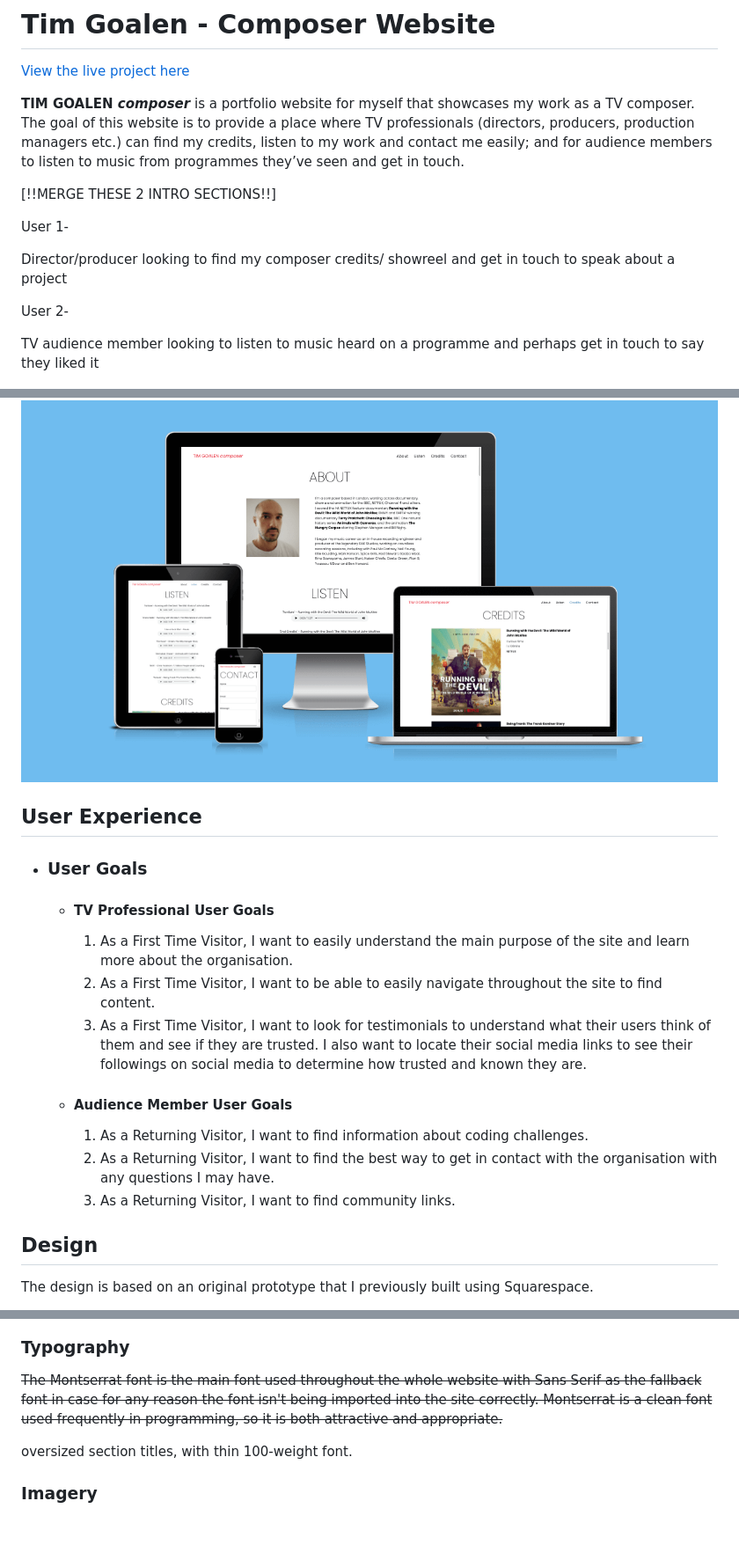
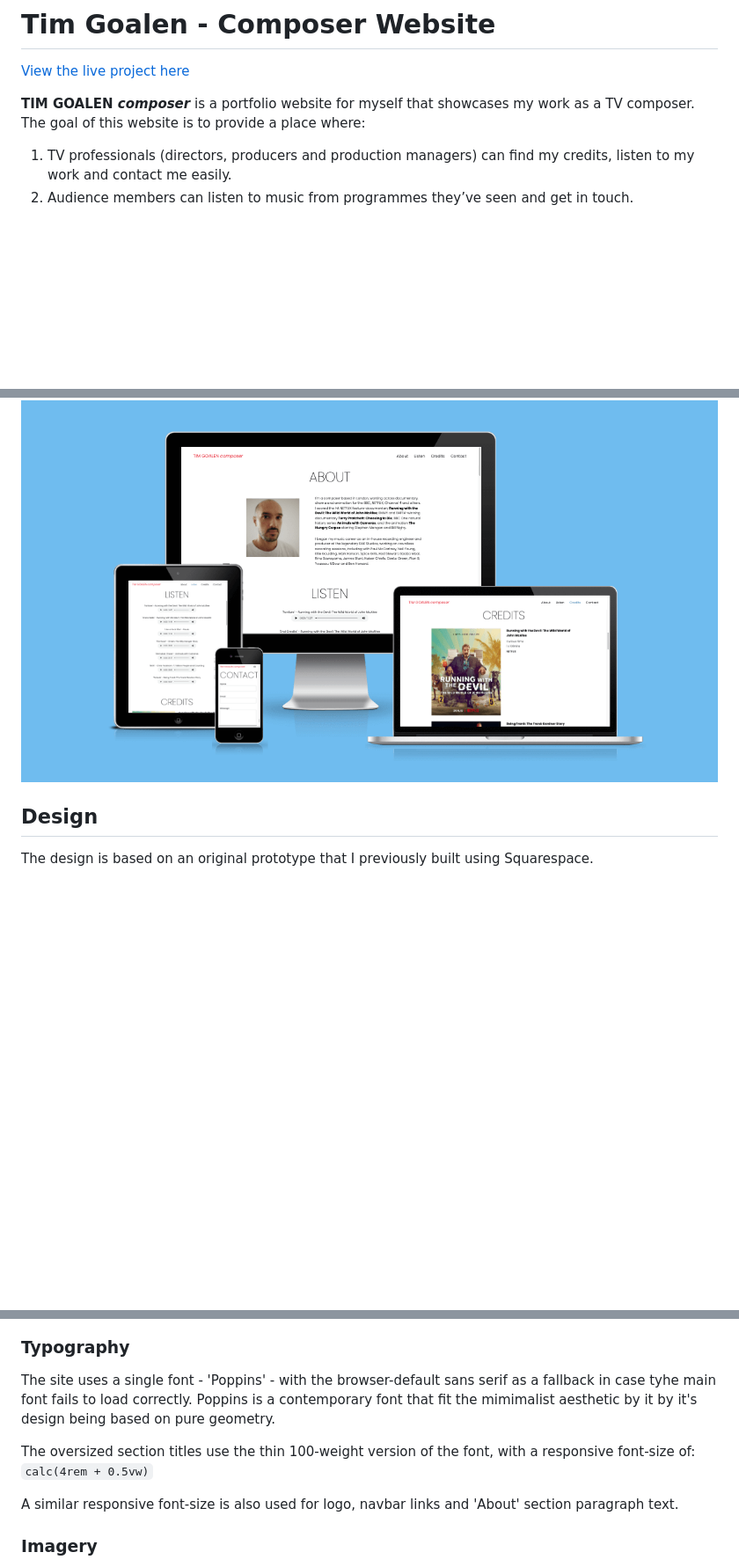
Before and after one commit to timgoalen/timgoalen-portfolio, a Markdown page: README.md, 3 parts joined by grey strips. Shown at 88% size. Rendered like a GitHub page; blank space fills up the shorter version.

Commit message:
Add more readme content

```diff
--- a/README.md
+++ b/README.md
@@ -2,35 +2,11 @@
 
 [View the live project here](https://timgoalen.github.io/tg-composer-portfolio)
 
-**TIM GOALEN *composer*** is a portfolio website for myself that showcases my work as a TV composer. The goal of this website is to provide a place where TV professionals (directors, producers, production managers etc.) can find my credits, listen to my work and contact me easily; and for audience members to listen to music from programmes they’ve seen and get in touch.
-
-[!!MERGE THESE 2 INTRO SECTIONS!!]
-
-User 1-
-
-Director/producer looking to find my composer credits/ showreel and get in touch to speak about a project
-
-User 2-
-
-TV audience member looking to listen to music heard on a programme and perhaps get in touch to say they liked it
+**TIM GOALEN *composer*** is a portfolio website for myself that showcases my work as a TV composer. The goal of this website is to provide a place where:
+1. TV professionals (directors, producers and production managers) can find my credits, listen to my work and contact me easily.
+2. Audience members can listen to music from programmes they’ve seen and get in touch.
 
 ![Image of the website on multiple devices](documentation/responsive-site-preview.png)
-
-## User Experience
-
--   ### User Goals
-
-    -   #### TV Professional User Goals
-
-        1. As a First Time Visitor, I want to easily understand the main purpose of the site and learn more about the organisation.
-        2. As a First Time Visitor, I want to be able to easily navigate throughout the site to find content.
-        3. As a First Time Visitor, I want to look for testimonials to understand what their users think of them and see if they are trusted. I also want to locate their social media links to see their followings on social media to determine how trusted and known they are.
-
-    -   #### Audience Member User Goals
-
-        1. As a Returning Visitor, I want to find information about coding challenges.
-        2. As a Returning Visitor, I want to find the best way to get in contact with the organisation with any questions I may have.
-        3. As a Returning Visitor, I want to find community links.
 
 ## Design
 The design is based on an original prototype that I previously built using Squarespace.
@@ -52,9 +28,12 @@ The site has a contemporary mimimalist aesthetic, based on a monochrome colour p
 ![Image of the colour palette](documentation/colour-palette.png)
 
 ### Typography
-~~The Montserrat font is the main font used throughout the whole website with Sans Serif as the fallback font in case for any reason the font isn't being imported into the site correctly. Montserrat is a clean font used frequently in programming, so it is both attractive and appropriate.~~
+The site uses a single font - 'Poppins' - with the browser-default sans serif as a fallback in case tyhe main font fails to load correctly. Poppins is a contemporary font that fit the mimimalist aesthetic by it by it's design being based on pure geometry.
 
-oversized section titles, with thin 100-weight font.
+The oversized section titles use the thin 100-weight version of the font, with a responsive font-size of:
+`calc(4rem + 0.5vw)`
+
+A similar responsive font-size is also used for logo, navbar links and 'About' section paragraph text.
 
 ### Imagery
 ~~Imagery is important. The large, background hero image is designed to be striking and catch the user's attention. It also has a modern, energetic aesthetic.~~
```
Also changed, not shown: other parts of README.md (+1 -0 lines).
